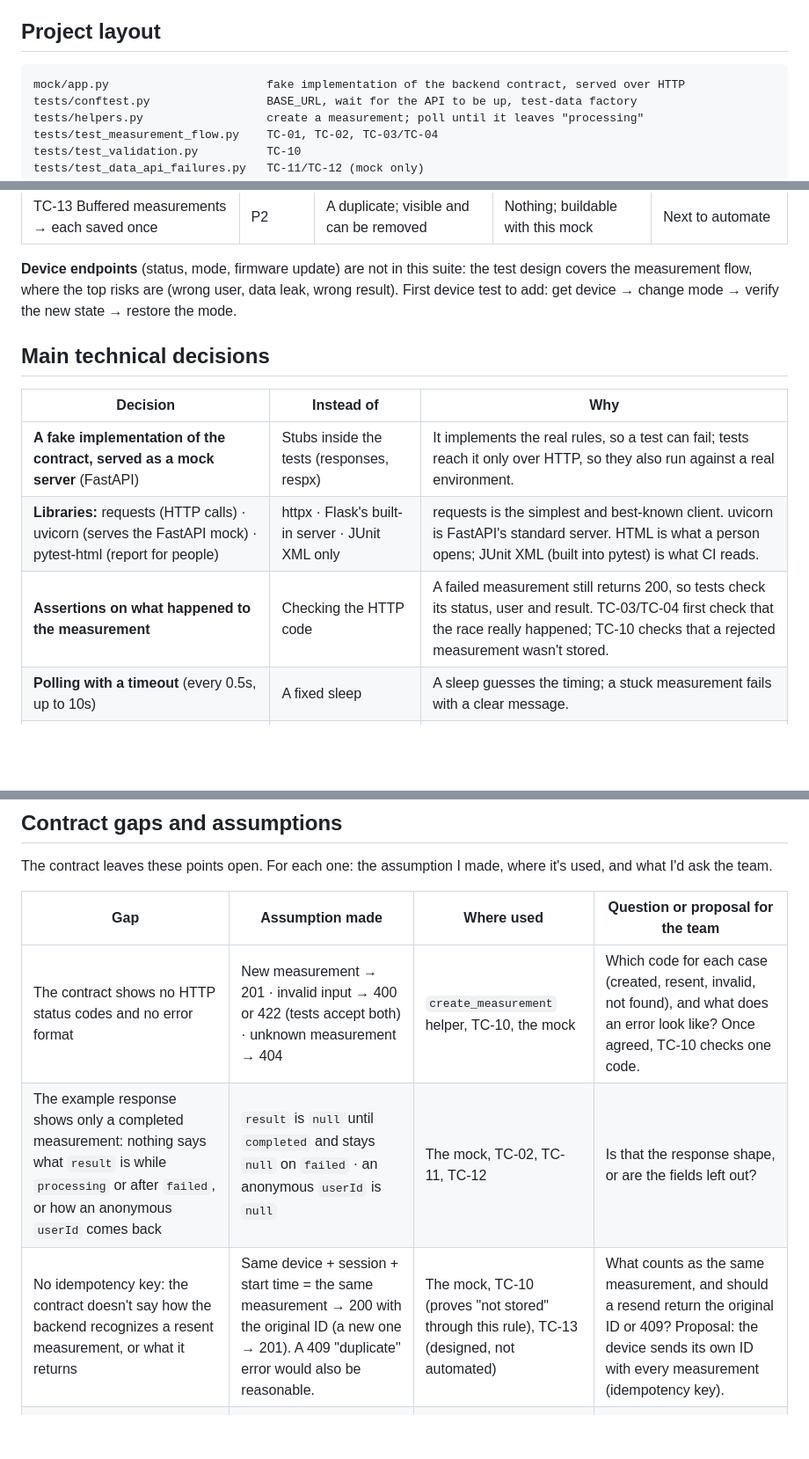
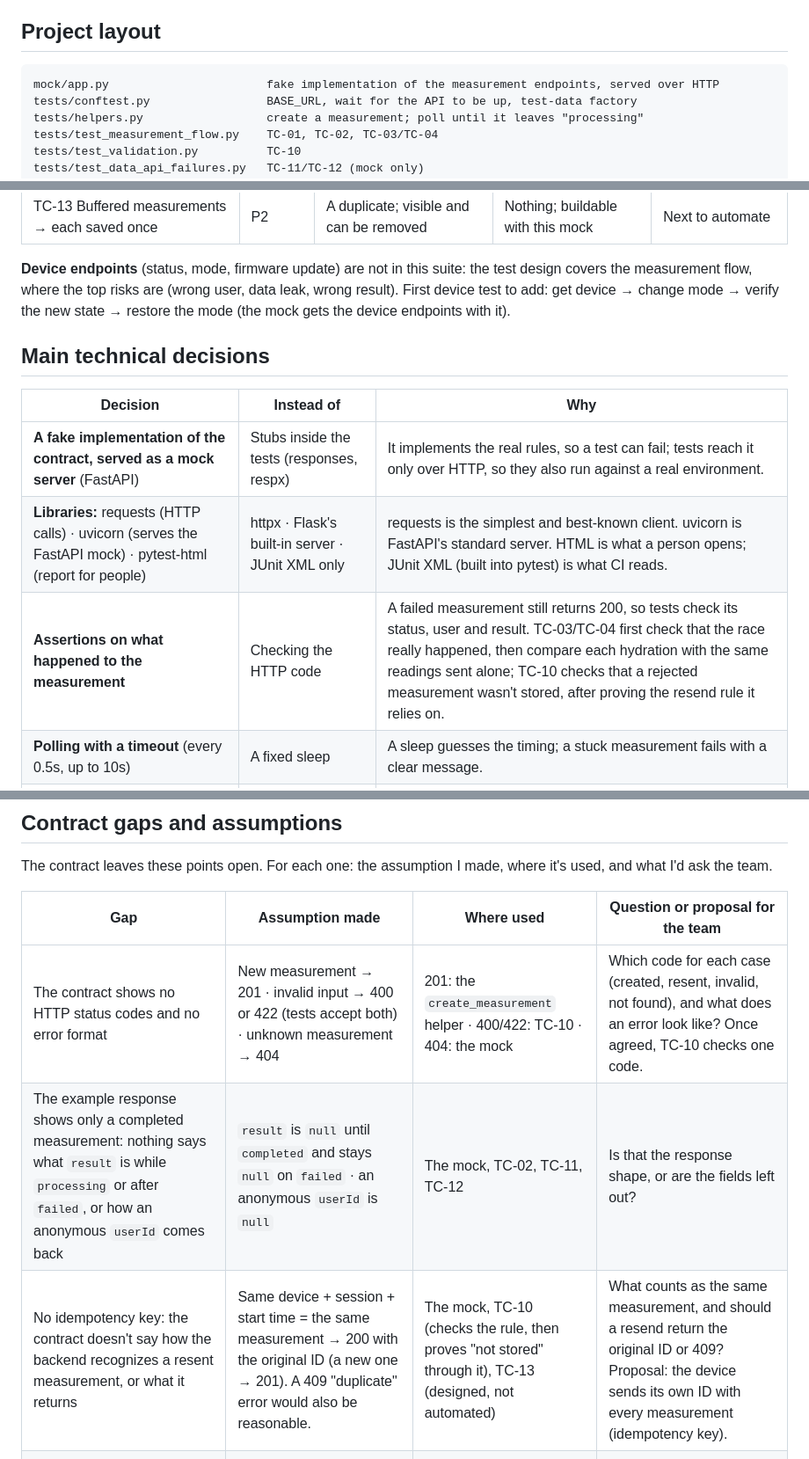
Before and after one commit to HananGershon/kamleon-qa-challenge, a Markdown page: README.md, 3 parts joined by grey strips. Shown at 88% size. Rendered like a GitHub page; blank space fills up the shorter version.

````diff
--- a/README.md
+++ b/README.md
@@ -52,7 +52,7 @@ ignores the header, so these tests need a stub in the Data API's place to run th
 ## Project layout
 
 ```
-mock/app.py                       fake implementation of the backend contract, served over HTTP
+mock/app.py                       fake implementation of the measurement endpoints, served over HTTP
 tests/conftest.py                 BASE_URL, wait for the API to be up, test-data factory
 tests/helpers.py                  create a measurement; poll until it leaves "processing"
 tests/test_measurement_flow.py    TC-01, TC-02, TC-03/TC-04
@@ -102,7 +102,8 @@ TC-12: the only check of the asynchronous timeout path.
 
 **Device endpoints** (status, mode, firmware update) are not in this suite: the test design covers
 the measurement flow, where the top risks are (wrong user, data leak, wrong result). First device
-test to add: get device → change mode → verify the new state → restore the mode.
+test to add: get device → change mode → verify the new state → restore the mode (the mock gets
+the device endpoints with it).
 
 ## Main technical decisions
 
@@ -110,7 +111,7 @@ test to add: get device → change mode → verify the new state → restore the
 |---|---|---|
 | **A fake implementation of the contract, served as a mock server** (FastAPI) | Stubs inside the tests (responses, respx) | It implements the real rules, so a test can fail; tests reach it only over HTTP, so they also run against a real environment. |
 | **Libraries:** requests (HTTP calls) · uvicorn (serves the FastAPI mock) · pytest-html (report for people) | httpx · Flask's built-in server · JUnit XML only | requests is the simplest and best-known client. uvicorn is FastAPI's standard server. HTML is what a person opens; JUnit XML (built into pytest) is what CI reads. |
-| **Assertions on what happened to the measurement** | Checking the HTTP code | A failed measurement still returns 200, so tests check its status, user and result. TC-03/TC-04 first check that the race really happened; TC-10 checks that a rejected measurement wasn't stored. |
+| **Assertions on what happened to the measurement** | Checking the HTTP code | A failed measurement still returns 200, so tests check its status, user and result. TC-03/TC-04 first check that the race really happened, then compare each hydration with the same readings sent alone; TC-10 checks that a rejected measurement wasn't stored, after proving the resend rule it relies on. |
 | **Polling with a timeout** (every 0.5s, up to 10s) | A fixed sleep | A sleep guesses the timing; a stuck measurement fails with a clear message. |
 | **Unique test data per measurement** (`QA-TEST-` IDs from a factory fixture) | Fixed test data | No delete endpoint, so data can't be cleaned up; unique IDs keep tests independent. |
 | **Data API faults injected per request** (test-only header) | One switch that breaks the Data API for everyone | A fault can't leak into another test. |
@@ -123,9 +124,9 @@ The contract leaves these points open. For each one: the assumption I made, wher
 
 | Gap | Assumption made | Where used | Question or proposal for the team |
 |---|---|---|---|
-| The contract shows no HTTP status codes and no error format | New measurement → 201 · invalid input → 400 or 422 (tests accept both) · unknown measurement → 404 | `create_measurement` helper, TC-10, the mock | Which code for each case (created, resent, invalid, not found), and what does an error look like? Once agreed, TC-10 checks one code. |
+| The contract shows no HTTP status codes and no error format | New measurement → 201 · invalid input → 400 or 422 (tests accept both) · unknown measurement → 404 | 201: the `create_measurement` helper · 400/422: TC-10 · 404: the mock | Which code for each case (created, resent, invalid, not found), and what does an error look like? Once agreed, TC-10 checks one code. |
 | The example response shows only a completed measurement: nothing says what `result` is while `processing` or after `failed`, or how an anonymous `userId` comes back | `result` is `null` until `completed` and stays `null` on `failed` · an anonymous `userId` is `null` | The mock, TC-02, TC-11, TC-12 | Is that the response shape, or are the fields left out? |
-| No idempotency key: the contract doesn't say how the backend recognizes a resent measurement, or what it returns | Same device + session + start time = the same measurement → 200 with the original ID (a new one → 201). A 409 "duplicate" error would also be reasonable. | The mock, TC-10 (proves "not stored" through this rule), TC-13 (designed, not automated) | What counts as the same measurement, and should a resend return the original ID or 409? Proposal: the device sends its own ID with every measurement (idempotency key). |
+| No idempotency key: the contract doesn't say how the backend recognizes a resent measurement, or what it returns | Same device + session + start time = the same measurement → 200 with the original ID (a new one → 201). A 409 "duplicate" error would also be reasonable. | The mock, TC-10 (checks the rule, then proves "not stored" through it), TC-13 (designed, not automated) | What counts as the same measurement, and should a resend return the original ID or 409? Proposal: the device sends its own ID with every measurement (idempotency key). |
 | No way to create a session, identify a user or register a device; no rule linking `userId` to `sessionId` | Any session and device ID is accepted · anonymous measurements still have a session ID · identified-user tests start after identification (against a real backend, test setup identifies the user first) | The mock, TC-01, TC-02, TC-03; blocks TC-05 | Does the backend reject a measurement whose user wasn't identified in that session? Proposal: a way to create a session in test environments (API or seed script), so TC-05 can be automated. |
 | No login, roles or client separation; example IDs look sequential | The mock has no login. Customer organizations (e.g. clubs) are walled off from each other; athletes see only their own data; staff see only their own organization's athletes. The mock uses random IDs. | The mock; blocks TC-06 (top 3) | Who may read which measurements, and are IDs sequential? Proposal: one way to create test users with roles (API or seed script), so a fixture creates them and TC-06 runs on staging. |
 | No way to list a user's or a device's measurements | A rejected measurement is proved "not stored" through the resend rule: the valid copy must come back as new (201) | TC-10; TC-13 (designed, not automated) | Proposal: a list endpoint (per user or device), at least in test environments, so tests can check that exactly one record exists. |
````
Also changed, not shown: other parts of README.md (+8 -8 lines), docs/evidence/local-run.png, 4 other files.
